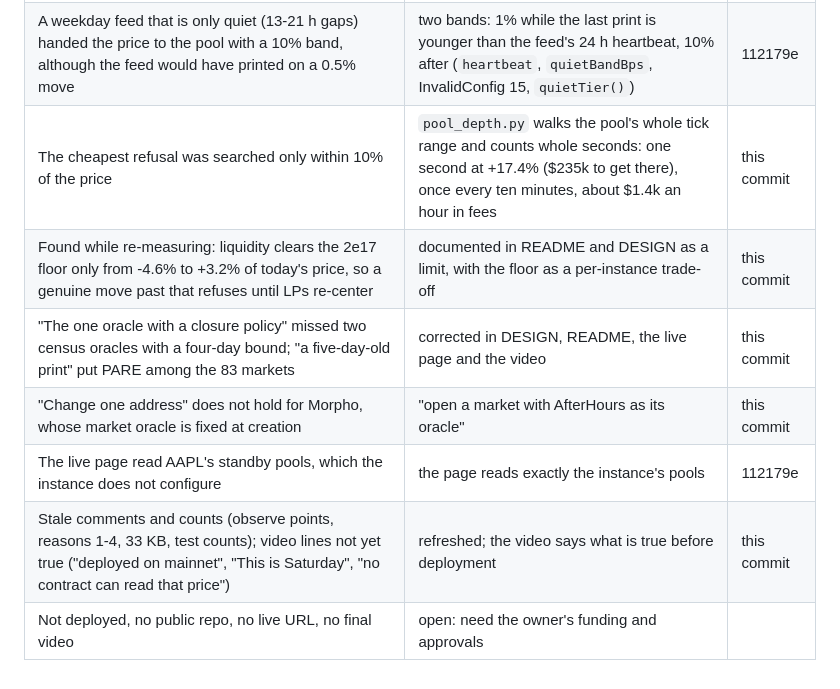
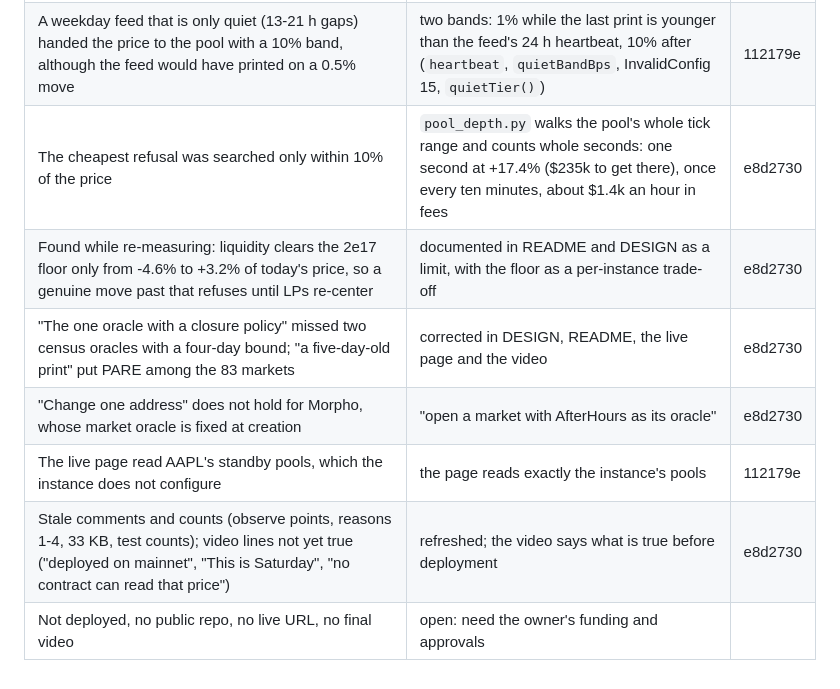
Before and after one commit to bongbongcrypto/afterhours, a Markdown page: REVIEWS.md, the part around the change. GitHub-like rendering.

Commit message:
docs: stamp review round 5 fixes with their commit
Co-Authored-By: Claude Opus 5.5 <noreply@anthropic.com>

```diff
--- a/REVIEWS.md
+++ b/REVIEWS.md
@@ -73,10 +73,10 @@ open with the reason.
 |---|---|---|
 | The whole-window average was paired with a per-sub-window depth check: a spike held inside one sub-window moved the price while the check let it through. Past about 8% the AAPL pool is nearly empty, so ten minutes there reached the band edge | the price is the median of the three sub-windows' mean ticks: a move has to show in two sub-windows, and at most one of them may be thin | 112179e |
 | A weekday feed that is only quiet (13-21 h gaps) handed the price to the pool with a 10% band, although the feed would have printed on a 0.5% move | two bands: 1% while the last print is younger than the feed's 24 h heartbeat, 10% after (`heartbeat`, `quietBandBps`, InvalidConfig 15, `quietTier()`) | 112179e |
-| The cheapest refusal was searched only within 10% of the price | `pool_depth.py` walks the pool's whole tick range and counts whole seconds: one second at +17.4% ($235k to get there), once every ten minutes, about $1.4k an hour in fees | this commit |
-| Found while re-measuring: liquidity clears the 2e17 floor only from -4.6% to +3.2% of today's price, so a genuine move past that refuses until LPs re-center | documented in README and DESIGN as a limit, with the floor as a per-instance trade-off | this commit |
-| "The one oracle with a closure policy" missed two census oracles with a four-day bound; "a five-day-old print" put PARE among the 83 markets | corrected in DESIGN, README, the live page and the video | this commit |
-| "Change one address" does not hold for Morpho, whose market oracle is fixed at creation | "open a market with AfterHours as its oracle" | this commit |
+| The cheapest refusal was searched only within 10% of the price | `pool_depth.py` walks the pool's whole tick range and counts whole seconds: one second at +17.4% ($235k to get there), once every ten minutes, about $1.4k an hour in fees | e8d2730 |
+| Found while re-measuring: liquidity clears the 2e17 floor only from -4.6% to +3.2% of today's price, so a genuine move past that refuses until LPs re-center | documented in README and DESIGN as a limit, with the floor as a per-instance trade-off | e8d2730 |
+| "The one oracle with a closure policy" missed two census oracles with a four-day bound; "a five-day-old print" put PARE among the 83 markets | corrected in DESIGN, README, the live page and the video | e8d2730 |
+| "Change one address" does not hold for Morpho, whose market oracle is fixed at creation | "open a market with AfterHours as its oracle" | e8d2730 |
 | The live page read AAPL's standby pools, which the instance does not configure | the page reads exactly the instance's pools | 112179e |
-| Stale comments and counts (observe points, reasons 1-4, 33 KB, test counts); video lines not yet true ("deployed on mainnet", "This is Saturday", "no contract can read that price") | refreshed; the video says what is true before deployment | this commit |
+| Stale comments and counts (observe points, reasons 1-4, 33 KB, test counts); video lines not yet true ("deployed on mainnet", "This is Saturday", "no contract can read that price") | refreshed; the video says what is true before deployment | e8d2730 |
 | Not deployed, no public repo, no live URL, no final video | open: need the owner's funding and approvals | |
```
